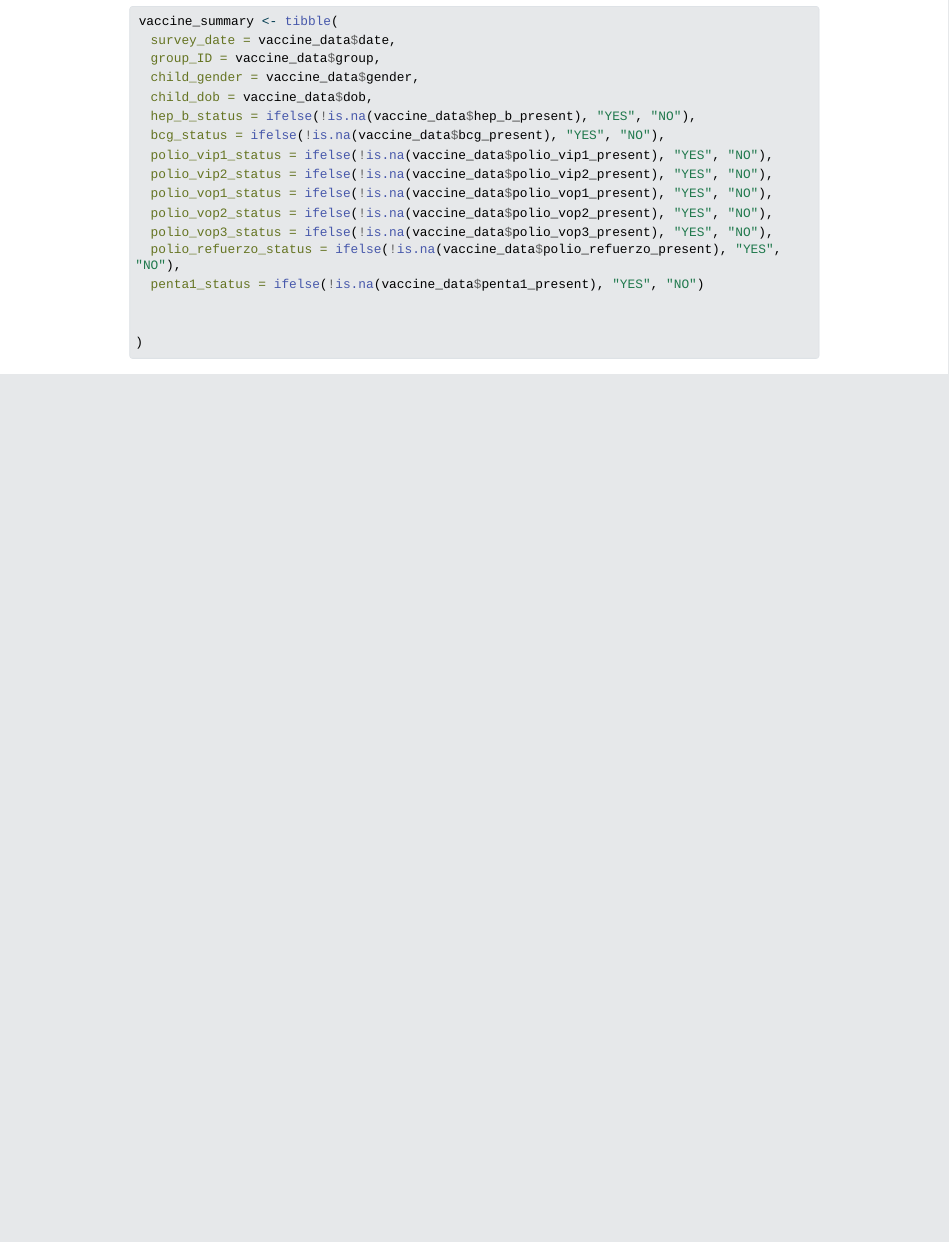
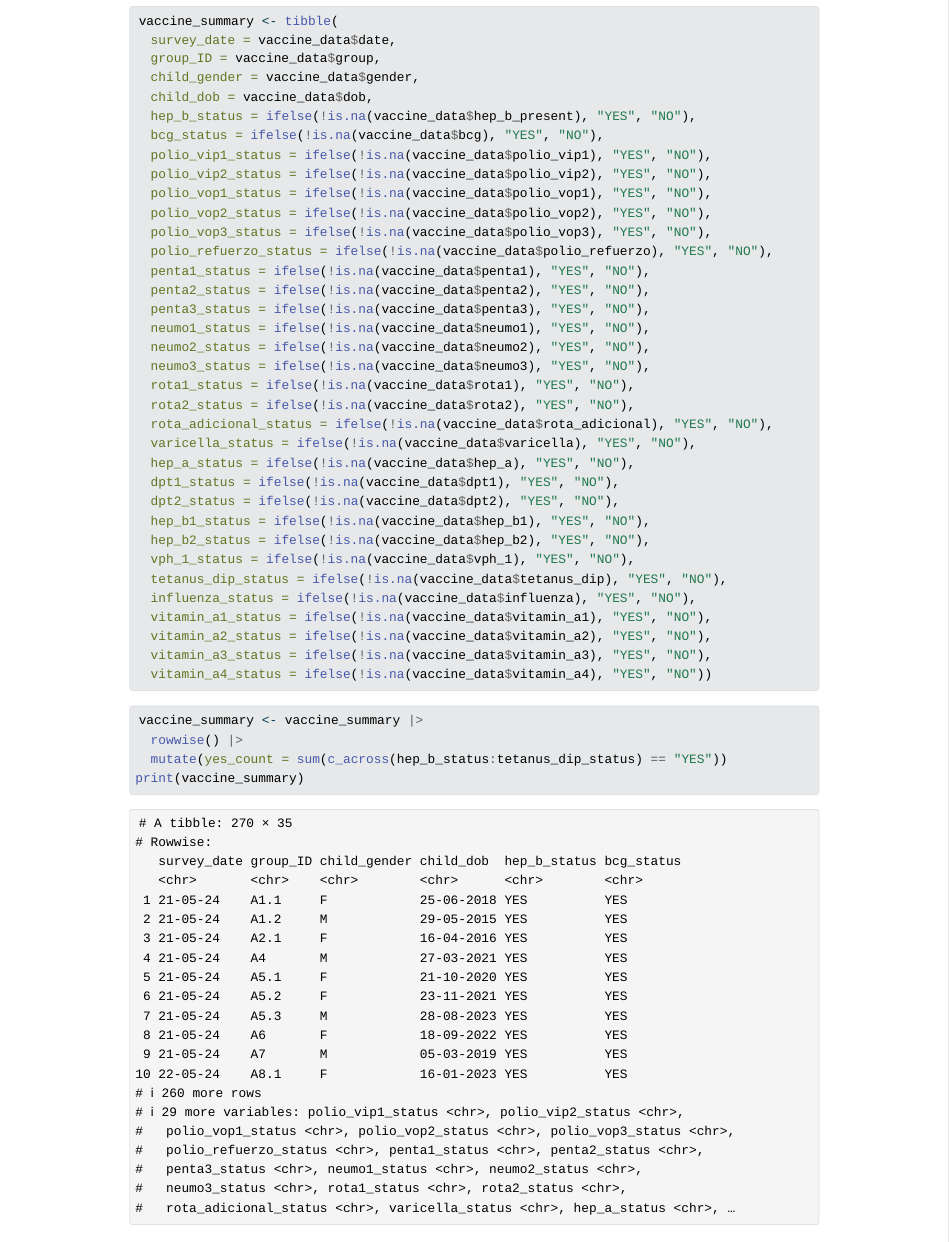
Before and after one commit to GM5928/honduras-SRT-2024, a Quarto document (Quant Vaccine Cards.qmd): the page in a window 1100 px wide, from 1900 px down. The pictures show the output file Quant Vaccine Cards.html that the author committed with the source, opened offline; Quarto's library style sheets are replaced by a plain one without menus; long lines of code are wrapped.

Commit message:
fixed polio issues and did the rest of the vaccines along with a count feature to show number of YES values

````diff
--- a/Quant Vaccine Cards.qmd
+++ b/Quant Vaccine Cards.qmd
@@ -73,15 +74,41 @@ vaccine_summary <- tibble(
   child_gender = vaccine_data$gender,
   child_dob = vaccine_data$dob,
   hep_b_status = ifelse(!is.na(vaccine_data$hep_b_present), "YES", "NO"),
-  bcg_status = ifelse(!is.na(vaccine_data$bcg_present), "YES", "NO"),
-  polio_vip1_status = ifelse(!is.na(vaccine_data$polio_vip1_present), "YES", "NO"),
-  polio_vip2_status = ifelse(!is.na(vaccine_data$polio_vip2_present), "YES", "NO"),
-  polio_vop1_status = ifelse(!is.na(vaccine_data$polio_vop1_present), "YES", "NO"),
-  polio_vop2_status = ifelse(!is.na(vaccine_data$polio_vop2_present), "YES", "NO"),
-  polio_vop3_status = ifelse(!is.na(vaccine_data$polio_vop3_present), "YES", "NO"),
-  polio_refuerzo_status = ifelse(!is.na(vaccine_data$polio_refuerzo_present), "YES", "NO"),
-  penta1_status = ifelse(!is.na(vaccine_data$penta1_present), "YES", "NO")
+  bcg_status = ifelse(!is.na(vaccine_data$bcg), "YES", "NO"),
+  polio_vip1_status = ifelse(!is.na(vaccine_data$polio_vip1), "YES", "NO"),
+  polio_vip2_status = ifelse(!is.na(vaccine_data$polio_vip2), "YES", "NO"),
+  polio_vop1_status = ifelse(!is.na(vaccine_data$polio_vop1), "YES", "NO"),
+  polio_vop2_status = ifelse(!is.na(vaccine_data$polio_vop2), "YES", "NO"),
+  polio_vop3_status = ifelse(!is.na(vaccine_data$polio_vop3), "YES", "NO"),
+  polio_refuerzo_status = ifelse(!is.na(vaccine_data$polio_refuerzo), "YES", "NO"),
+  penta1_status = ifelse(!is.na(vaccine_data$penta1), "YES", "NO"),
+  penta2_status = ifelse(!is.na(vaccine_data$penta2), "YES", "NO"),
+  penta3_status = ifelse(!is.na(vaccine_data$penta3), "YES", "NO"),
+  neumo1_status = ifelse(!is.na(vaccine_data$neumo1), "YES", "NO"),
+  neumo2_status = ifelse(!is.na(vaccine_data$neumo2), "YES", "NO"),
+  neumo3_status = ifelse(!is.na(vaccine_data$neumo3), "YES", "NO"),
+  rota1_status = ifelse(!is.na(vaccine_data$rota1), "YES", "NO"),
+  rota2_status = ifelse(!is.na(vaccine_data$rota2), "YES", "NO"),
+  rota_adicional_status = ifelse(!is.na(vaccine_data$rota_adicional), "YES", "NO"),
+  varicella_status = ifelse(!is.na(vaccine_data$varicella), "YES", "NO"),
+  hep_a_status = ifelse(!is.na(vaccine_data$hep_a), "YES", "NO"),
+  dpt1_status = ifelse(!is.na(vaccine_data$dpt1), "YES", "NO"),
+  dpt2_status = ifelse(!is.na(vaccine_data$dpt2), "YES", "NO"),
+  hep_b1_status = ifelse(!is.na(vaccine_data$hep_b1), "YES", "NO"),
+  hep_b2_status = ifelse(!is.na(vaccine_data$hep_b2), "YES", "NO"),
+  vph_1_status = ifelse(!is.na(vaccine_data$vph_1), "YES", "NO"),
+  tetanus_dip_status = ifelse(!is.na(vaccine_data$tetanus_dip), "YES", "NO"),
+  influenza_status = ifelse(!is.na(vaccine_data$influenza), "YES", "NO"),
+  vitamin_a1_status = ifelse(!is.na(vaccine_data$vitamin_a1), "YES", "NO"),
+  vitamin_a2_status = ifelse(!is.na(vaccine_data$vitamin_a2), "YES", "NO"),
+  vitamin_a3_status = ifelse(!is.na(vaccine_data$vitamin_a3), "YES", "NO"),
+  vitamin_a4_status = ifelse(!is.na(vaccine_data$vitamin_a4), "YES", "NO"))
+```
 
-
-)
+```{r}
+#| label: vaccine_summary
+vaccine_summary <- vaccine_summary |>
+  rowwise() |>
+  mutate(yes_count = sum(c_across(hep_b_status:tetanus_dip_status) == "YES"))
+print(vaccine_summary)
 ```
````
Also changed, not shown: Quant Vaccine Cards.html, Quant Vaccine Cards.qmd (1 more changed lines).
